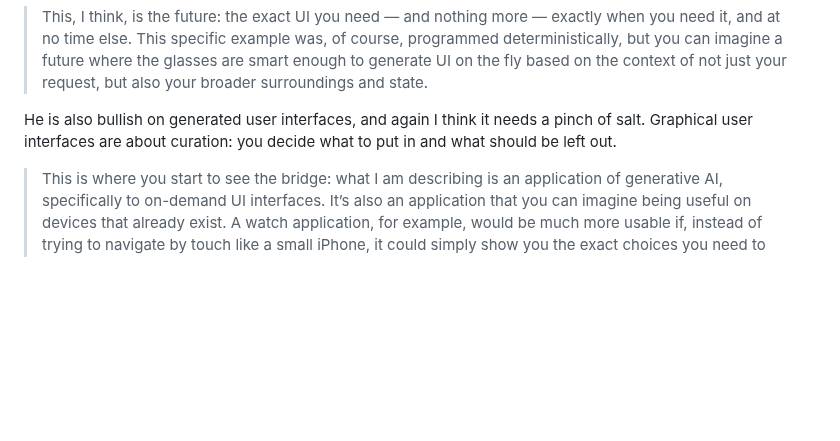
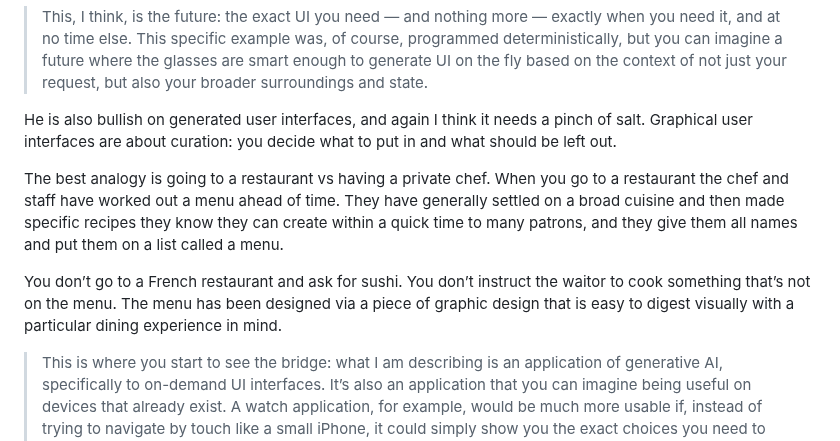
Before and after one commit to RoyalIcing/RoyalIcing, a Markdown page: 2024/generative-ui-vs-curated-ui.md, the part around the change. Rendered like a GitHub page; blank space fills up the shorter version.

Commit message:
edit: add restaurant menu analogy

```diff
--- a/2024/generative-ui-vs-curated-ui.md
+++ b/2024/generative-ui-vs-curated-ui.md
@@ -16,6 +16,10 @@ Specifically [he’s positioning Generative AI and Wearables](https://stratecher
 
 He is also bullish on generated user interfaces, and again I think it needs a pinch of salt. Graphical user interfaces are about curation: you decide what to put in and what should be left out.
 
+The best analogy is going to a restaurant vs having a private chef. When you go to a restaurant the chef and staff have worked out a menu ahead of time. They have generally settled on a broad cuisine and then made specific recipes they know they can create within a quick time to many patrons, and they give them all names and put them on a list called a menu.
+
+You don’t go to a French restaurant and ask for sushi. You don’t instruct the waitor to cook something that’s not on the menu. The menu has been designed via a piece of graphic design that is easy to digest visually with a particular dining experience in mind.
+
 > This is where you start to see the bridge: what I am describing is an application of generative AI, specifically to on-demand UI interfaces. It’s also an application that you can imagine being useful on devices that already exist. A watch application, for example, would be much more usable if, instead of trying to navigate by touch like a small iPhone, it could simply show you the exact choices you need to make at a specific moment in time.
 
 He looks at the smart watches, but to me it’s really highlighting that Apple hasn’t done a particular great job designing and curating the Apple Watch user interface. It’s trying to stuff too much onto the wrist, like Microsoft’s strategy of putting Windows on mobile. A insanely great Apple Watch interface would be possible without using any generative AI.
```
